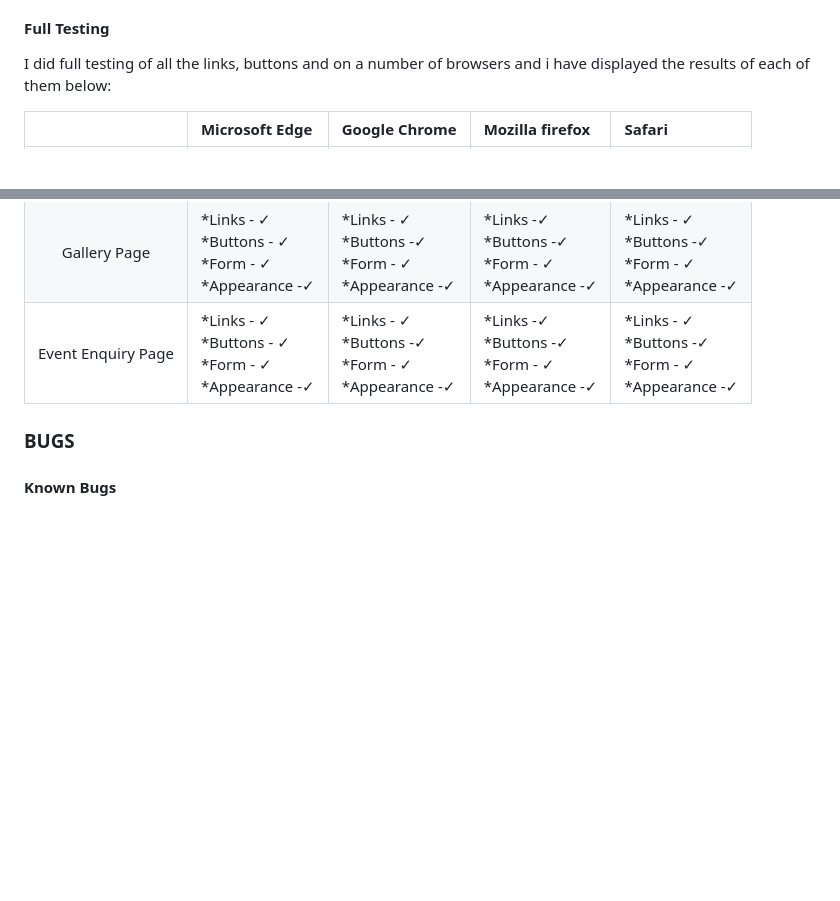
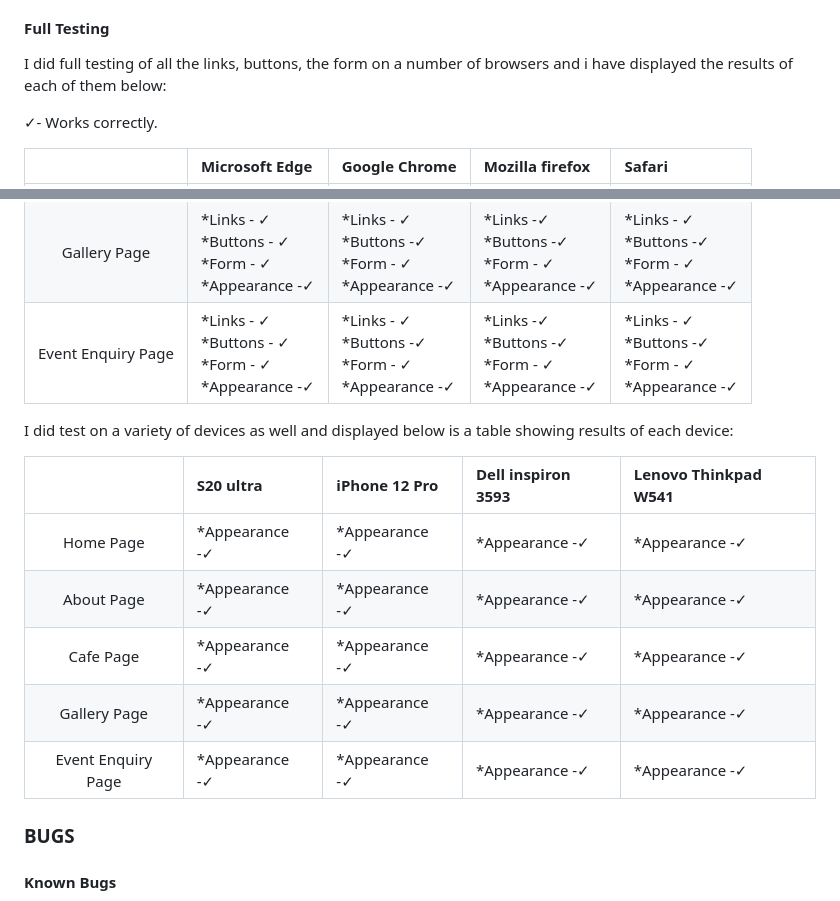
Before and after one commit to SooryaGeorge7/Paint-In-Cafe, a Markdown page: README.md, 2 parts joined by grey strips. Drawn GitHub-style; blank space fills up the shorter version.

Commit message:
add table for tests done on different devices in README.md file

```diff
--- a/README.md
+++ b/README.md
@@ -405,7 +405,9 @@ Final Lighthouse score of Home page:
 
 
 #### Full Testing
-I did full testing of all the links, buttons and on a number of browsers and i have displayed the results of each of them below:
+I did full testing of all the links, buttons, the form on a number of browsers and i have displayed the results of each of them below:
+
+&check;- Works correctly.
 
 |                 | Microsoft Edge | Google Chrome | Mozilla firefox | Safari |
 | :---:           | :---| :--- | :--- | :---|
@@ -414,6 +416,16 @@ I did full testing of all the links, buttons and on a number of browsers and i h
 | Cafe Page | *Links - &check; <br>*Buttons - &check;<br>*Form - &check;<br>*Appearance -&check; |*Links - &check; <br>*Buttons -&check; <br>*Form - &check;<br>*Appearance -&check; |*Links -&check; <br>*Buttons -&check; <br>*Form - &check;<br>*Appearance -&check; |*Links - &check;<br>*Buttons -&check; <br>*Form - &check;<br>*Appearance -&check; |
 | Gallery Page | *Links - &check; <br>*Buttons - &check;<br>*Form - &check;<br>*Appearance -&check; |*Links - &check; <br>*Buttons -&check; <br>*Form - &check;<br>*Appearance -&check; |*Links -&check; <br>*Buttons -&check; <br>*Form - &check;<br>*Appearance -&check; |*Links - &check;<br>*Buttons -&check; <br>*Form - &check;<br>*Appearance -&check; |
 | Event Enquiry Page | *Links - &check; <br>*Buttons - &check;<br>*Form - &check;<br>*Appearance -&check; |*Links - &check; <br>*Buttons -&check; <br>*Form - &check;<br>*Appearance -&check; |*Links -&check; <br>*Buttons -&check; <br>*Form - &check;<br>*Appearance -&check; |*Links - &check;<br>*Buttons -&check; <br>*Form - &check;<br>*Appearance -&check; |
+
+I did test on a variety of devices as well and displayed below is a table showing results of each device:
+
+|                 | S20 ultra | iPhone 12 Pro | Dell inspiron 3593 | Lenovo Thinkpad W541 |
+| :---:           | :---| :--- | :--- | :---|
+| Home Page | *Appearance -&check; |*Appearance -&check; |*Appearance -&check; |*Appearance -&check; |
+| About Page | *Appearance -&check; |*Appearance -&check; |*Appearance -&check; |*Appearance -&check; |
+| Cafe Page | *Appearance -&check; |*Appearance -&check; |*Appearance -&check; |*Appearance -&check; |
+| Gallery Page | *Appearance -&check; |*Appearance -&check; |*Appearance -&check; |*Appearance -&check; |
+| Event Enquiry Page | *Appearance -&check; |*Appearance -&check; |*Appearance -&check; |*Appearance -&check; |
 
 ### BUGS
 #### Known Bugs
```
